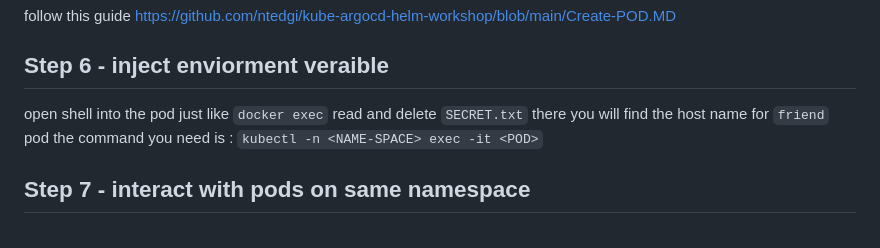
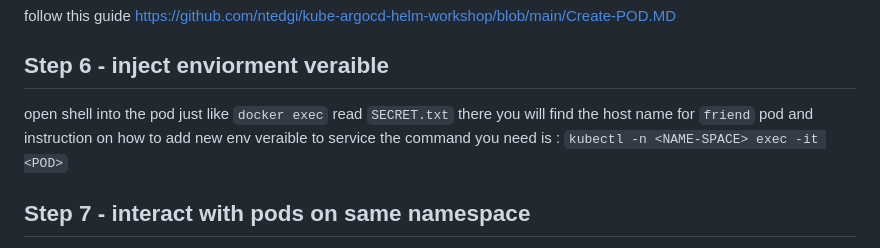
Before and after one commit to ntedgi/kube-argocd-helm-workshop, a Markdown page: README.md, the part around the change. GitHub-like rendering.

```diff
--- a/README.md
+++ b/README.md
@@ -117,7 +117,8 @@ https://github.com/ntedgi/kube-argocd-helm-workshop/blob/main/Create-POD.MD
 
 ## Step 6 - inject enviorment veraible
 open shell into the pod just like `docker exec`
-read and delete `SECRET.txt` there you will find the host name for `friend` pod
+read `SECRET.txt` there you will find the host name for `friend` pod
+and instruction on how to add new env veraible to service
 the command you need is :
 `kubectl -n <NAME-SPACE> exec -it <POD>`
 
```
